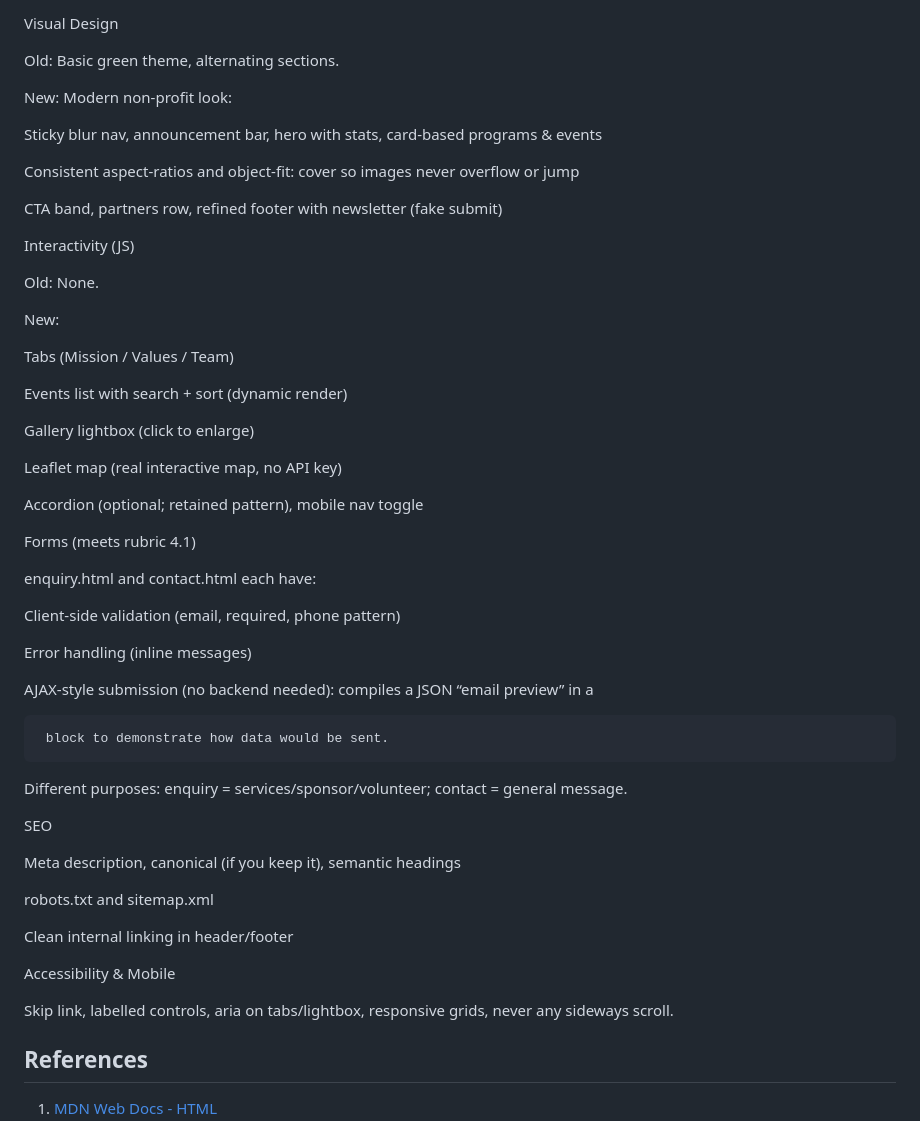
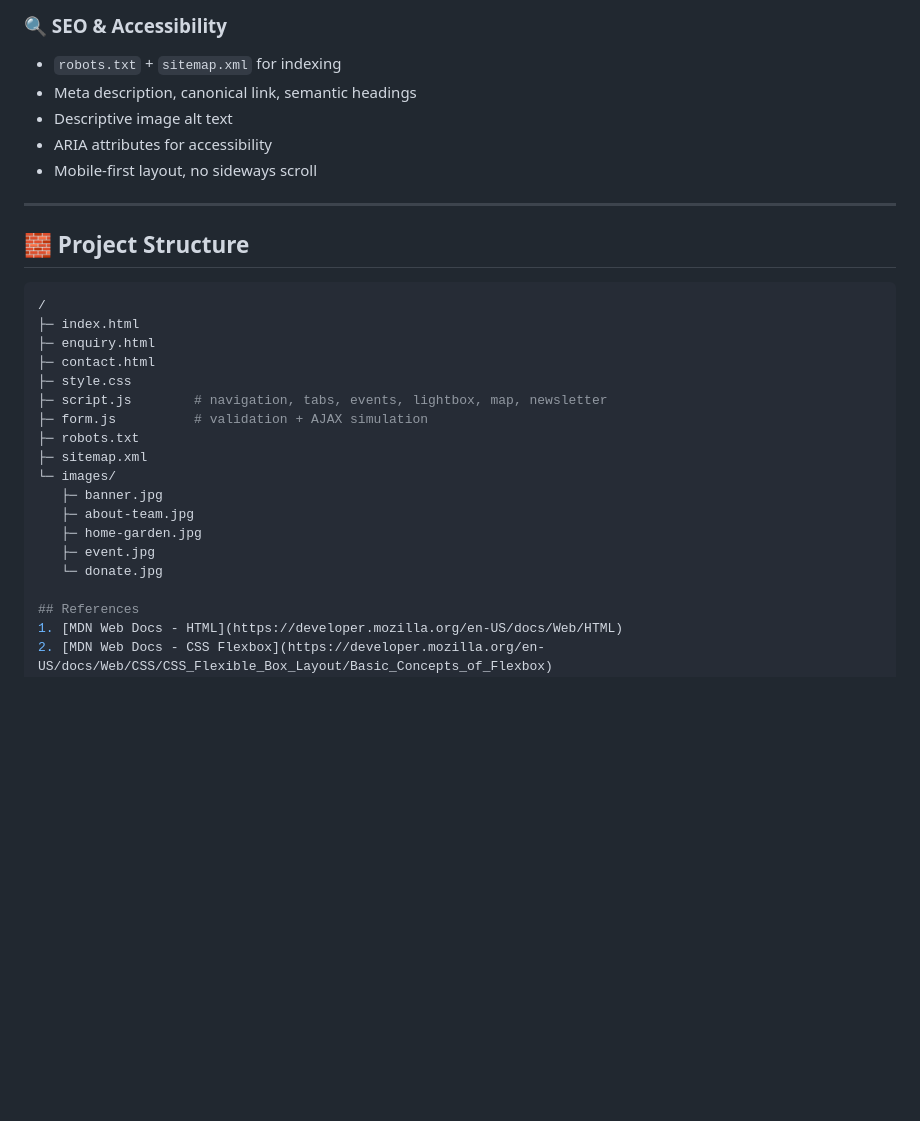
Before and after one commit to ST10484117/WED-Part1, a Markdown page: README.md, the part around one of its changes. Rendered like a GitHub page; blank space fills up the shorter version.

````diff
--- a/README.md
+++ b/README.md
@@ -128,55 +163,30 @@ robots.txt and sitemap.xml (SEO)
 
-Visual Design
+### 🔍 SEO & Accessibility
+- `robots.txt` + `sitemap.xml` for indexing
+- Meta description, canonical link, semantic headings
+- Descriptive image alt text
+- ARIA attributes for accessibility
+- Mobile-first layout, no sideways scroll
 
-Old: Basic green theme, alternating sections.
+---
 
-New: Modern non-profit look:
-
-Sticky blur nav, announcement bar, hero with stats, card-based programs & events
-
-Consistent aspect-ratios and object-fit: cover so images never overflow or jump
-
-CTA band, partners row, refined footer with newsletter (fake submit)
-
-Interactivity (JS)
-
-Old: None.
-
-New:
-
-Tabs (Mission / Values / Team)
-
-Events list with search + sort (dynamic render)
-
-Gallery lightbox (click to enlarge)
-
-Leaflet map (real interactive map, no API key)
-
-Accordion (optional; retained pattern), mobile nav toggle
-
-Forms (meets rubric 4.1)
-
-enquiry.html and contact.html each have:
-
-Client-side validation (email, required, phone pattern)
-
-Error handling (inline messages)
-
-AJAX-style submission (no backend needed): compiles a JSON “email preview” in a <pre> block to demonstrate how data would be sent.
-
-Different purposes: enquiry = services/sponsor/volunteer; contact = general message.
-
-SEO
-
-Meta description, canonical (if you keep it), semantic headings
-
-robots.txt and sitemap.xml
-
-Clean internal linking in header/footer
-
-Accessibility & Mobile
-
-Skip link, labelled controls, aria on tabs/lightbox, responsive grids, never any sideways scroll.
+## 🧱 Project Structure
+```bash
+/
+├─ index.html
+├─ enquiry.html
+├─ contact.html
+├─ style.css
+├─ script.js        # navigation, tabs, events, lightbox, map, newsletter
+├─ form.js          # validation + AJAX simulation
+├─ robots.txt
+├─ sitemap.xml
+└─ images/
+   ├─ banner.jpg
+   ├─ about-team.jpg
+   ├─ home-garden.jpg
+   ├─ event.jpg
+   └─ donate.jpg
 
 ## References
 1. [MDN Web Docs - HTML](https://developer.mozilla.org/en-US/docs/Web/HTML)
````
Also changed, not shown: other parts of README.md (+45 -10 lines).
